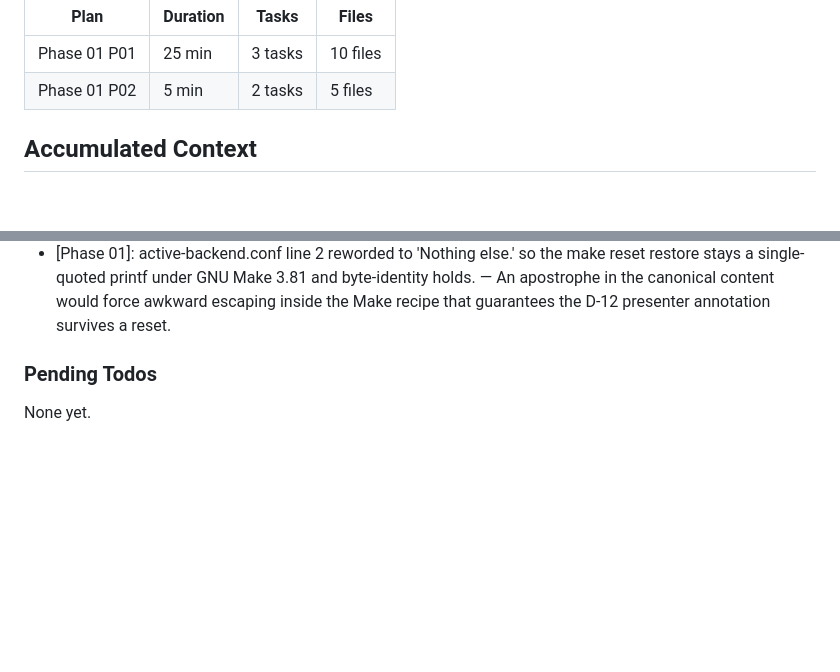
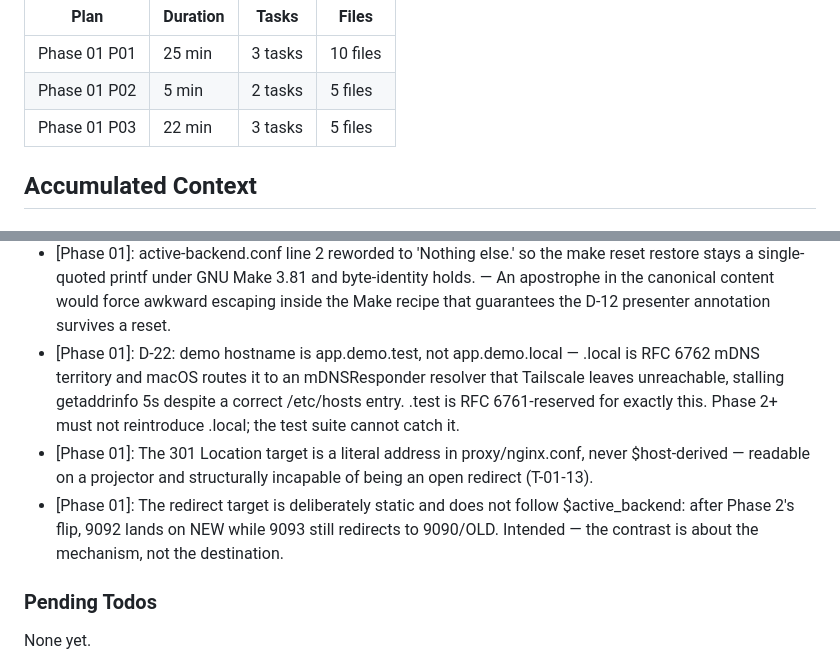
Before and after one commit to thegippygeek/nginx-redirect-demo, a Markdown page: .planning/STATE.md, 2 parts joined by grey strips. Drawn GitHub-style; blank space fills up the shorter version.

```diff
--- a/.planning/STATE.md
+++ b/.planning/STATE.md
@@ -60,6 +60,7 @@ Progress: [███████░░░] 67%
 |------|----------|-------|-------|
 | Phase 01 P01 | 25 min | 3 tasks | 10 files |
 | Phase 01 P02 | 5 min | 2 tasks | 5 files |
+| Phase 01 P03 | 22 min | 3 tasks | 5 files |
 
 ## Accumulated Context
 
@@ -78,6 +79,9 @@ Recent decisions affecting current work:
 - [Phase 01]: Only server-old carries a build: key; server-new references demo-backend:1 by tag with depends_on — Makes the D-16 one-image invariant structural rather than conventional, and the smoke suite asserts both services resolve to one image ID.
 - [Phase 01]: Selector-in-the-include, target-in-the-main-config: active-backend.conf holds a map choosing old|new; nginx.conf holds upstream old/new. Lets Phase 3 include the SAME file from a stream context (D-12 + D-13). — An upstream block cannot be shared between http and stream: separate namespaces and different ports (80 vs 22). Putting the selector rather than the target in the shared file resolves D-12 and D-13 simultaneously.
 - [Phase 01]: active-backend.conf line 2 reworded to 'Nothing else.' so the make reset restore stays a single-quoted printf under GNU Make 3.81 and byte-identity holds. — An apostrophe in the canonical content would force awkward escaping inside the Make recipe that guarantees the D-12 presenter annotation survives a reset.
+- [Phase 01]: D-22: demo hostname is app.demo.test, not app.demo.local — .local is RFC 6762 mDNS territory and macOS routes it to an mDNSResponder resolver that Tailscale leaves unreachable, stalling getaddrinfo 5s despite a correct /etc/hosts entry. .test is RFC 6761-reserved for exactly this. Phase 2+ must not reintroduce .local; the test suite cannot catch it.
+- [Phase 01]: The 301 Location target is a literal address in proxy/nginx.conf, never $host-derived — readable on a projector and structurally incapable of being an open redirect (T-01-13).
+- [Phase 01]: The redirect target is deliberately static and does not follow $active_backend: after Phase 2's flip, 9092 lands on NEW while 9093 still redirects to 9090/OLD. Intended — the contrast is about the mechanism, not the destination.
 
 ### Pending Todos
 
```
Also changed, not shown: other parts of .planning/STATE.md (+9 -9 lines), .planning/REQUIREMENTS.md (+4 -4 lines).
